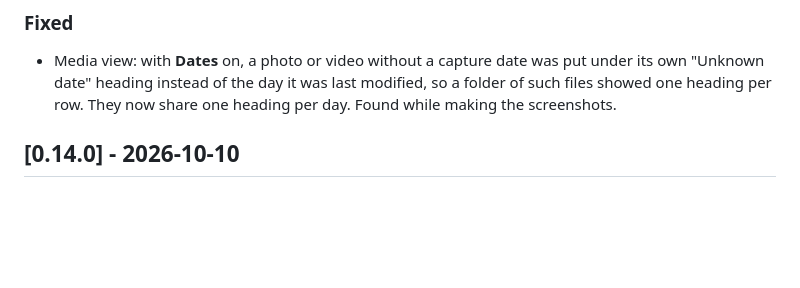
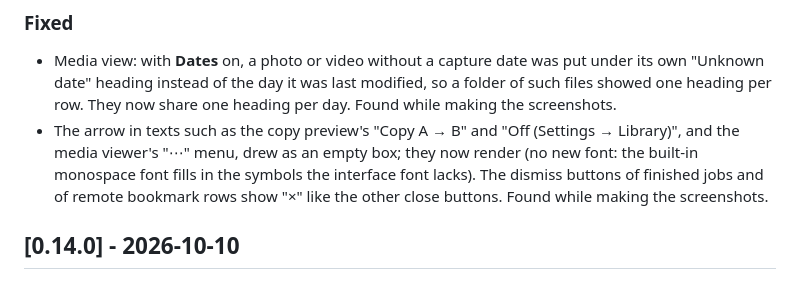
Before and after one commit to Runitupshawty/keel, a Markdown page: CHANGELOG.md, the part around the change. GitHub-like rendering; blank space fills up the shorter version.

```diff
--- a/CHANGELOG.md
+++ b/CHANGELOG.md
@@ -11,6 +11,7 @@ All notable changes to Keel are listed here. The format follows [Keep a Changelo
 ### Fixed
 
 - Media view: with **Dates** on, a photo or video without a capture date was put under its own "Unknown date" heading instead of the day it was last modified, so a folder of such files showed one heading per row. They now share one heading per day. Found while making the screenshots.
+- The arrow in texts such as the copy preview's "Copy A → B" and "Off (Settings → Library)", and the media viewer's "⋯" menu, drew as an empty box; they now render (no new font: the built-in monospace font fills in the symbols the interface font lacks). The dismiss buttons of finished jobs and of remote bookmark rows show "×" like the other close buttons. Found while making the screenshots.
 
 ## [0.14.0] - 2026-10-10
 
```
Also changed, not shown: docs/screenshots/copy-preview.png, 4 other files.
